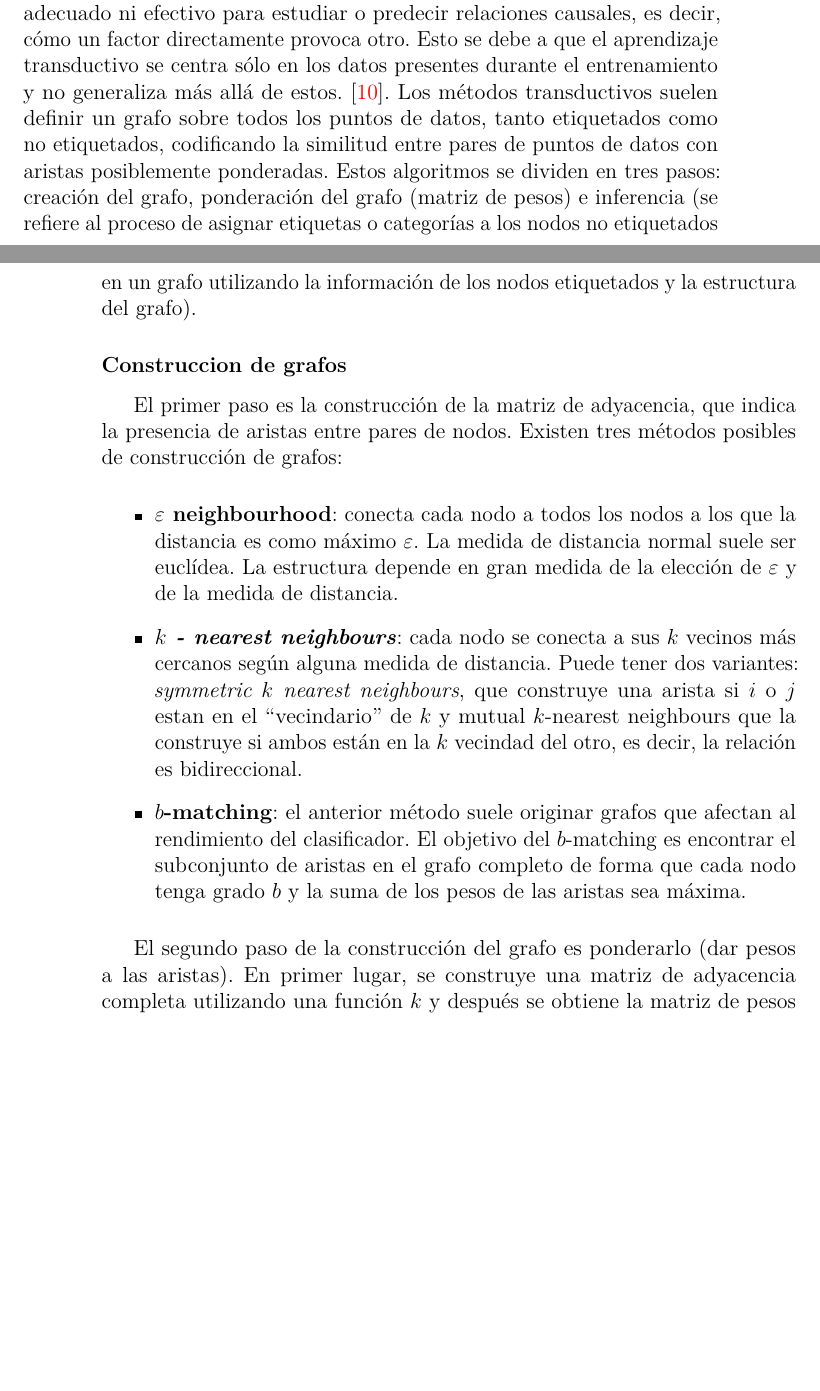
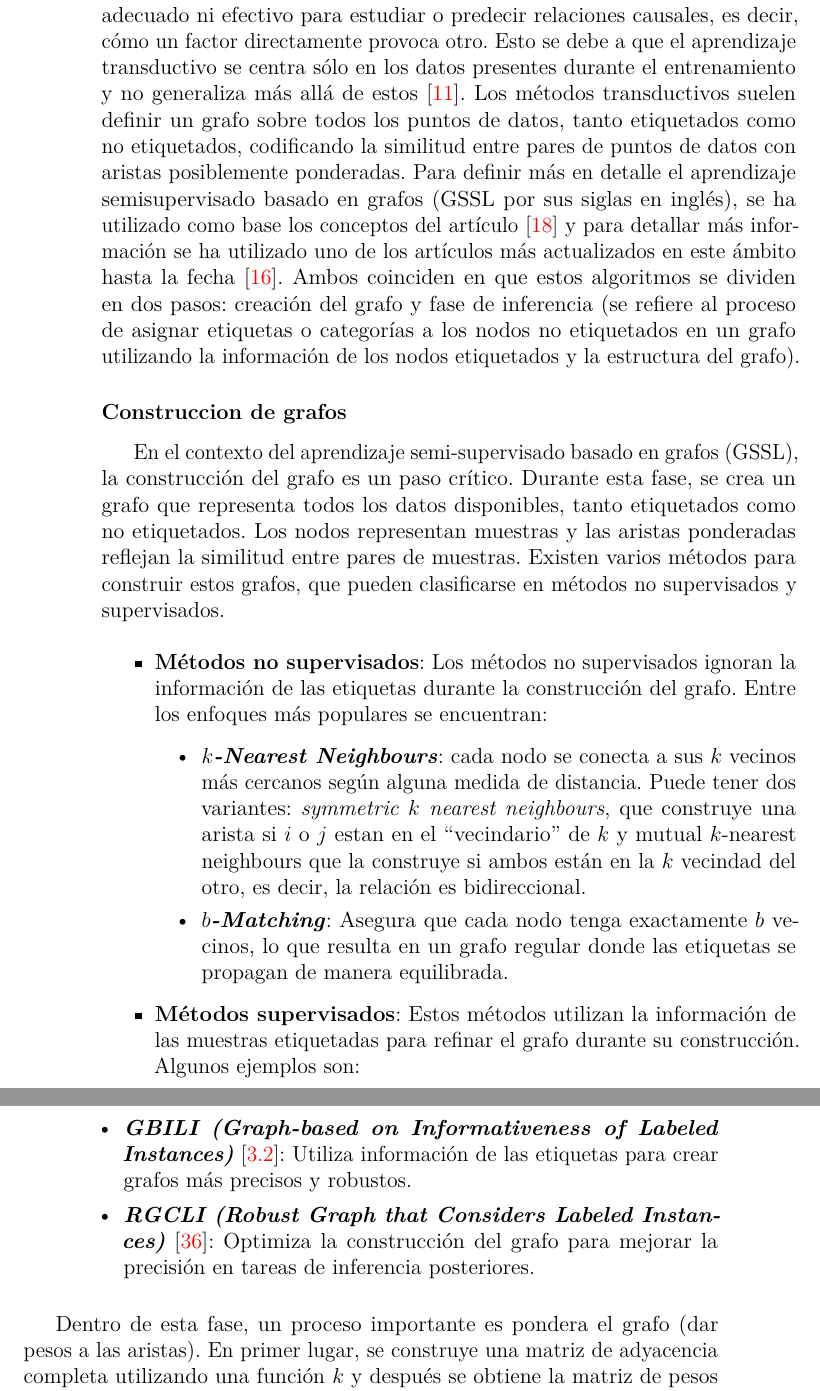
Before and after one commit to msp1015/TFG-Semi-Supervised-Learning, a LaTeX book (doc/memoria.tex, which reads doc/tex/3_Conceptos_teoricos.tex): two parts of pages 27 and 28 of 70 before the commit and two parts of pages 28 and 29 of 73 after it, joined at a grey line, cut so that both start at the same text, the shorter picture padded with empty space. Compiled offline with pdfLaTeX.

Commit message:
Reestructuracion aprendizaje semisupervisado en conceptos teóricos

```diff
--- a/doc/tex/3_Conceptos_teoricos.tex
+++ b/doc/tex/3_Conceptos_teoricos.tex
@@ -109,20 +103,24 @@ Los métodos inductivos pretenden construir un clasificador que pueda generar pr
 A diferencia de los métodos inductivos, los métodos transductivos no construyen un modelo para todo el espacio de entrada. En su lugar, su poder predictivo se limita exactamente a los objetos que encuentra durante la fase de entrenamiento. Por lo tanto, los métodos transductivos no tienen fases de entrenamiento y predicción distintas \cite{Engelen:semi-supervised}.
 
-El aprendizaje transductivo puede ahorrar tiempo y es preferible cuando el objetivo se orienta a mejorar nuestro conocimiento sobre el conjunto de datos sin etiquetar. Sin embargo, este enfoque tiene limitaciones, especialmente cuando queremos entender causas y efectos dentro de los datos. Básicamente, aunque el aprendizaje transductivo es útil para hacer inferencias específicas sobre los datos no etiquetados basándose en los datos etiquetados, no es adecuado ni efectivo para estudiar o predecir relaciones causales, es decir, cómo un factor directamente provoca otro. Esto se debe a que el aprendizaje transductivo se centra sólo en los datos presentes durante el entrenamiento y no generaliza más allá de estos. \cite{web:assumptions}.
-Los métodos transductivos suelen definir un grafo sobre todos los puntos de datos, tanto etiquetados como no etiquetados, codificando la similitud entre pares de puntos de datos con aristas posiblemente ponderadas. Estos algoritmos se dividen en tres pasos: creación del grafo, ponderación del grafo (matriz de pesos) e inferencia (se refiere al proceso de asignar etiquetas o categorías a los nodos no etiquetados en un grafo utilizando la información de los nodos etiquetados y la estructura del grafo).
+El aprendizaje transductivo puede ahorrar tiempo y es preferible cuando el objetivo se orienta a mejorar nuestro conocimiento sobre el conjunto de datos sin etiquetar. Sin embargo, este enfoque tiene limitaciones, especialmente cuando queremos entender causas y efectos dentro de los datos. Básicamente, aunque el aprendizaje transductivo es útil para hacer inferencias específicas sobre los datos no etiquetados basándose en los datos etiquetados, no es adecuado ni efectivo para estudiar o predecir relaciones causales, es decir, cómo un factor directamente provoca otro. Esto se debe a que el aprendizaje transductivo se centra sólo en los datos presentes durante el entrenamiento y no generaliza más allá de estos~\cite{web:assumptions}.
+Los métodos transductivos suelen definir un grafo sobre todos los puntos de datos, tanto etiquetados como no etiquetados, codificando la similitud entre pares de puntos de datos con aristas posiblemente ponderadas. Para definir más en detalle el aprendizaje semisupervisado basado en grafos (GSSL por sus siglas en inglés), se ha utilizado como base los conceptos del artículo~\cite{Engelen:semi-supervised} y para detallar más información se ha utilizado uno de los artículos más actualizados en este ámbito hasta la fecha~\cite{GSSL:review}. Ambos coinciden en que estos algoritmos se dividen en dos pasos: creación del grafo y fase de inferencia (se refiere al proceso de asignar etiquetas o categorías a los nodos no etiquetados en un grafo utilizando la información de los nodos etiquetados y la estructura del grafo).
 \subsubsection{Construccion de grafos}
-El primer paso es la construcción de la matriz de adyacencia, que indica la presencia de aristas entre pares de nodos. Existen tres métodos posibles de construcción de grafos:
+En el contexto del aprendizaje semi-supervisado basado en grafos (GSSL), la construcción del grafo es un paso crítico. Durante esta fase, se crea un grafo que representa todos los datos disponibles, tanto etiquetados como no etiquetados. Los nodos representan muestras y las aristas ponderadas reflejan la similitud entre pares de muestras. Existen varios métodos para construir estos grafos, que pueden clasificarse en métodos no supervisados y supervisados.
 \begin{itemize}
-	\item \textbf{$\varepsilon$ neighbourhood}: conecta cada nodo a todos los nodos a los que la distancia es como máximo $\varepsilon$. La medida de distancia normal suele ser euclídea. La estructura depende en gran medida de la elección de $\varepsilon$ y de la medida de distancia.
-
-	\item \textbf{\textit{$k$ - nearest neighbours}}: cada nodo se conecta a sus $k$ vecinos más cercanos según alguna medida de distancia. Puede tener dos variantes: \textit{symmetric $k$ nearest neighbours}, que construye una arista si $i$ o $j$ estan en el ``vecindario'' de $k$ y mutual $k$-nearest neighbours que la construye si ambos están en la $k$ vecindad del otro, es decir, la relación es bidireccional.
-
-	\item \textbf{$b$-matching}: el anterior método suele originar grafos que afectan al rendimiento del clasificador. El objetivo del $b$-matching es encontrar el subconjunto de aristas en el grafo completo de forma que cada nodo tenga grado $b$ y la suma de los pesos de las aristas sea máxima.
+	\item \textbf{Métodos no supervisados}: Los métodos no supervisados ignoran la información de las etiquetas durante la construcción del grafo. Entre los enfoques más populares se encuentran:
+	\begin{itemize}
+		\item \textbf{\textit{$k$-Nearest Neighbours}}: cada nodo se conecta a sus $k$ vecinos más cercanos según alguna medida de distancia. Puede tener dos variantes: \textit{symmetric $k$ nearest neighbours}, que construye una arista si $i$ o $j$ estan en el ``vecindario'' de $k$ y mutual $k$-nearest neighbours que la construye si ambos están en la $k$ vecindad del otro, es decir, la relación es bidireccional.
+		\item \textbf{\textit{$b$-Matching}}: Asegura que cada nodo tenga exactamente $b$ vecinos, lo que resulta en un grafo regular donde las etiquetas se propagan de manera equilibrada.
+	\end{itemize}
+	\item \textbf{Métodos supervisados}: Estos métodos utilizan la información de las muestras etiquetadas para refinar el grafo durante su construcción. Algunos ejemplos son:
+	\begin{itemize}
+		\item \textbf{\textit{GBILI (Graph-based on Informativeness of Labeled Instances)}} [\ref{sec3:gbili}]: Utiliza información de las etiquetas para crear grafos más precisos y robustos.
+		\item \textbf{\textit{RGCLI (Robust Graph that Considers Labeled Instances)}} [\ref{sec3:rgcli}]: Optimiza la construcción del grafo para mejorar la precisión en tareas de inferencia posteriores.
+	\end{itemize}
 \end{itemize}
 
-El segundo paso de la construcción del grafo es ponderarlo (dar pesos a las aristas). En primer lugar, se construye una matriz de adyacencia completa utilizando una función $k$ y después se obtiene la matriz de pesos $W$ mediante \textit{sparsification}\footnote{Sparsification es el proceso de eliminar elementos menos significativos de una matriz o aristas en un grafo, con el fin de hacer la estructura más esparcida y eficiente en términos de almacenamiento y procesamiento.}. Uno de los métodos más populares y sencillos, y en el que se profundizará en secciones más adelante, consiste en ponderar los enlaces entre los nodos con un 1 si existe relación entre ellos y con un 0 en caso contrario. Ponderar las aristas es crucial ya que refleja la fuerza de las relaciones entre nodos, lo que puede influir significativamente en la propagación de etiquetas y en la precisión final del algoritmo.
+Dentro de esta fase, un proceso importante es pondera el grafo (dar pesos a las aristas). En primer lugar, se construye una matriz de adyacencia completa utilizando una función $k$ y después se obtiene la matriz de pesos $W$ mediante \textit{sparsification}\footnote{Sparsification es el proceso de eliminar elementos menos significativos de una matriz o aristas en un grafo, con el fin de hacer la estructura más esparcida y eficiente en términos de almacenamiento y procesamiento.}. Uno de los métodos más populares y sencillos, y en el que se profundizará en secciones más adelante, consiste en ponderar los enlaces entre los nodos con un 1 si existe relación entre ellos y con un 0 en caso contrario. Ponderar las aristas es crucial ya que refleja la fuerza de las relaciones entre nodos, lo que puede influir significativamente en la propagación de etiquetas y en la precisión final del algoritmo.
 
-\clearpage
 
 \subsubsection{Fase de inferencia}
 Existen diferentes maneras de llevar a cabo esta fase:
```
Also changed, not shown: doc/bibliografia.bib (+20 -0 lines), doc/tex/6_Trabajos_relacionados.tex (+3 -1 lines), doc/memoria.pdf, doc/tex/3_Conceptos_teoricos.tex (24 more changed lines).
